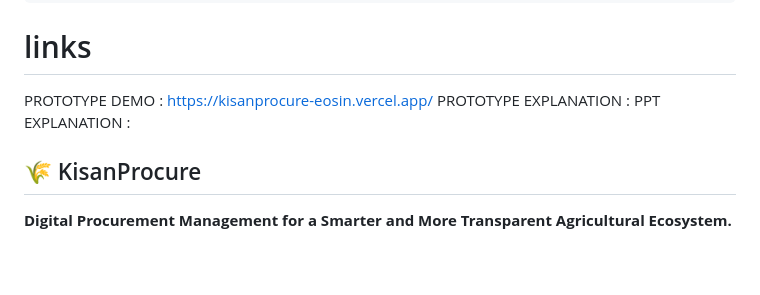
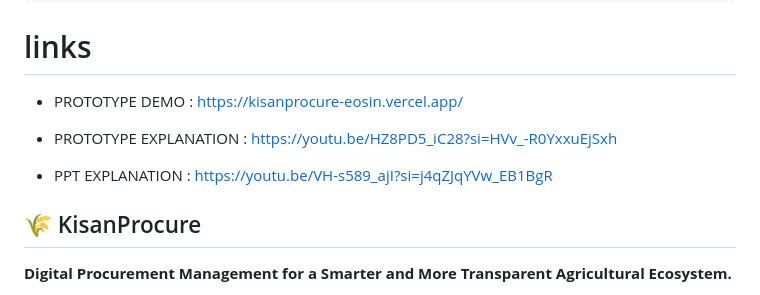
Before and after one commit to abhiramvarmaayinampudi11-glitch/KisanProcure, a Markdown page: README.md, the part around one of its changes. Rendered like a GitHub page; blank space fills up the shorter version.

````diff
--- a/README.md
+++ b/README.md
@@ -989,9 +928,11 @@ The main target users are:
 6. Team Member 6 – Nammi Vedha Sri
 ```
 # links
-PROTOTYPE DEMO : https://kisanprocure-eosin.vercel.app/
-PROTOTYPE EXPLANATION :
-PPT EXPLANATION :
+* PROTOTYPE DEMO : https://kisanprocure-eosin.vercel.app/
+
+* PROTOTYPE EXPLANATION : https://youtu.be/HZ8PD5_iC28?si=HVv_-R0YxxuEjSxh
+
+* PPT EXPLANATION : https://youtu.be/VH-s589_ajI?si=j4qZJqYVw_EB1BgR
 
 
 ## 🌾 KisanProcure
````
Also changed, not shown: other parts of README.md (+0 -61 lines).
